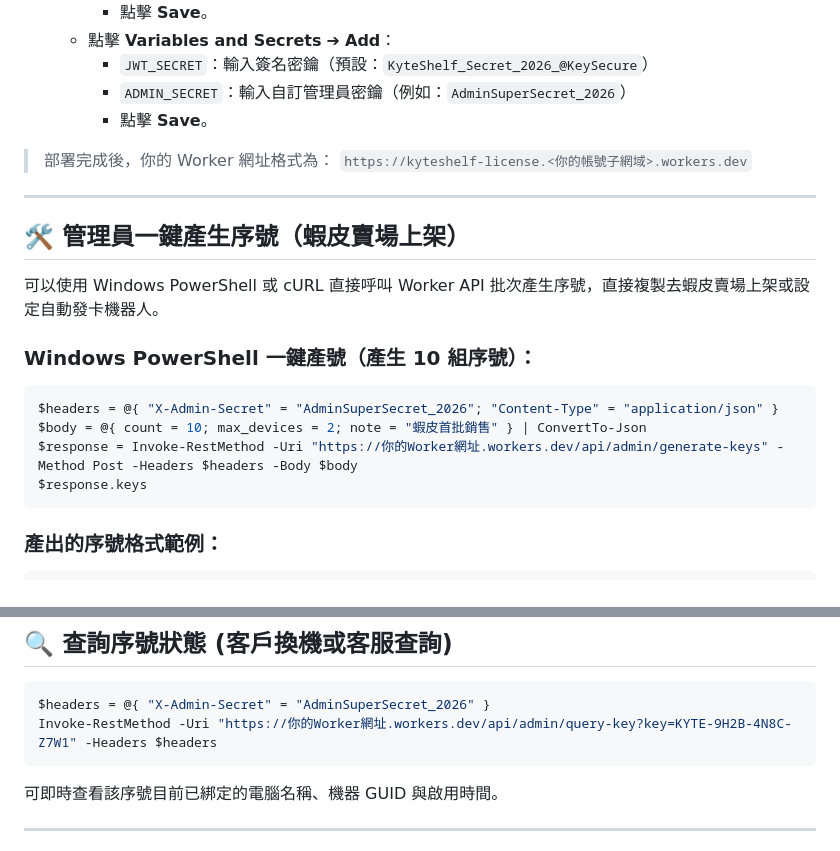
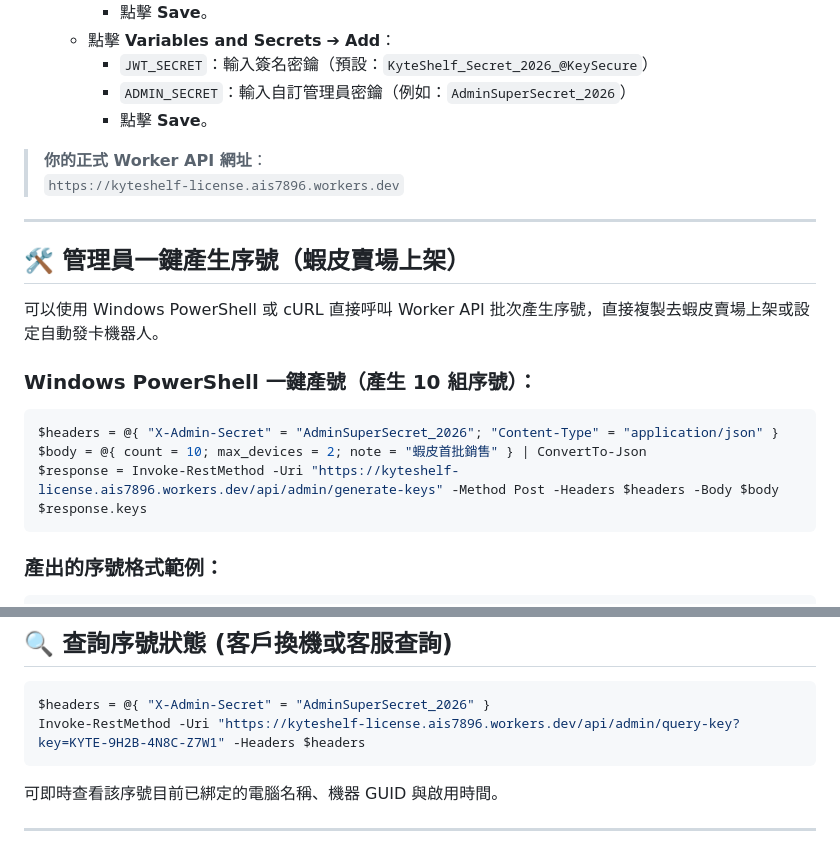
Before and after one commit to ais7896-hue/KyteShelf, a Markdown page: server/README.md, 2 parts joined by grey strips. GitHub-like rendering.

Commit message:
docs(server): 更新正式 Worker API 網址至 README 產號與查詢指令

````diff
--- a/server/README.md
+++ b/server/README.md
@@ -45,8 +45,8 @@
      - `ADMIN_SECRET`：輸入自訂管理員密鑰（例如：`AdminSuperSecret_2026`）
      - 點擊 **Save**。
 
-> 部署完成後，你的 Worker 網址格式為：
-> `https://kyteshelf-license.<你的帳號子網域>.workers.dev`
+> **你的正式 Worker API 網址**：
+> `https://kyteshelf-license.ais7896.workers.dev`
 
 ---
 
@@ -58,7 +58,7 @@
 ```powershell
 $headers = @{ "X-Admin-Secret" = "AdminSuperSecret_2026"; "Content-Type" = "application/json" }
 $body = @{ count = 10; max_devices = 2; note = "蝦皮首批銷售" } | ConvertTo-Json
-$response = Invoke-RestMethod -Uri "https://你的Worker網址.workers.dev/api/admin/generate-keys" -Method Post -Headers $headers -Body $body
+$response = Invoke-RestMethod -Uri "https://kyteshelf-license.ais7896.workers.dev/api/admin/generate-keys" -Method Post -Headers $headers -Body $body
 $response.keys
 ```
 
@@ -76,7 +76,7 @@ KYTE-T7V9-2E4X-L8Q3
 ## 🔍 查詢序號狀態 (客戶換機或客服查詢)
 ```powershell
 $headers = @{ "X-Admin-Secret" = "AdminSuperSecret_2026" }
-Invoke-RestMethod -Uri "https://你的Worker網址.workers.dev/api/admin/query-key?key=KYTE-9H2B-4N8C-Z7W1" -Headers $headers
+Invoke-RestMethod -Uri "https://kyteshelf-license.ais7896.workers.dev/api/admin/query-key?key=KYTE-9H2B-4N8C-Z7W1" -Headers $headers
 ```
 可即時查看該序號目前已綁定的電腦名稱、機器 GUID 與啟用時間。
 
````
